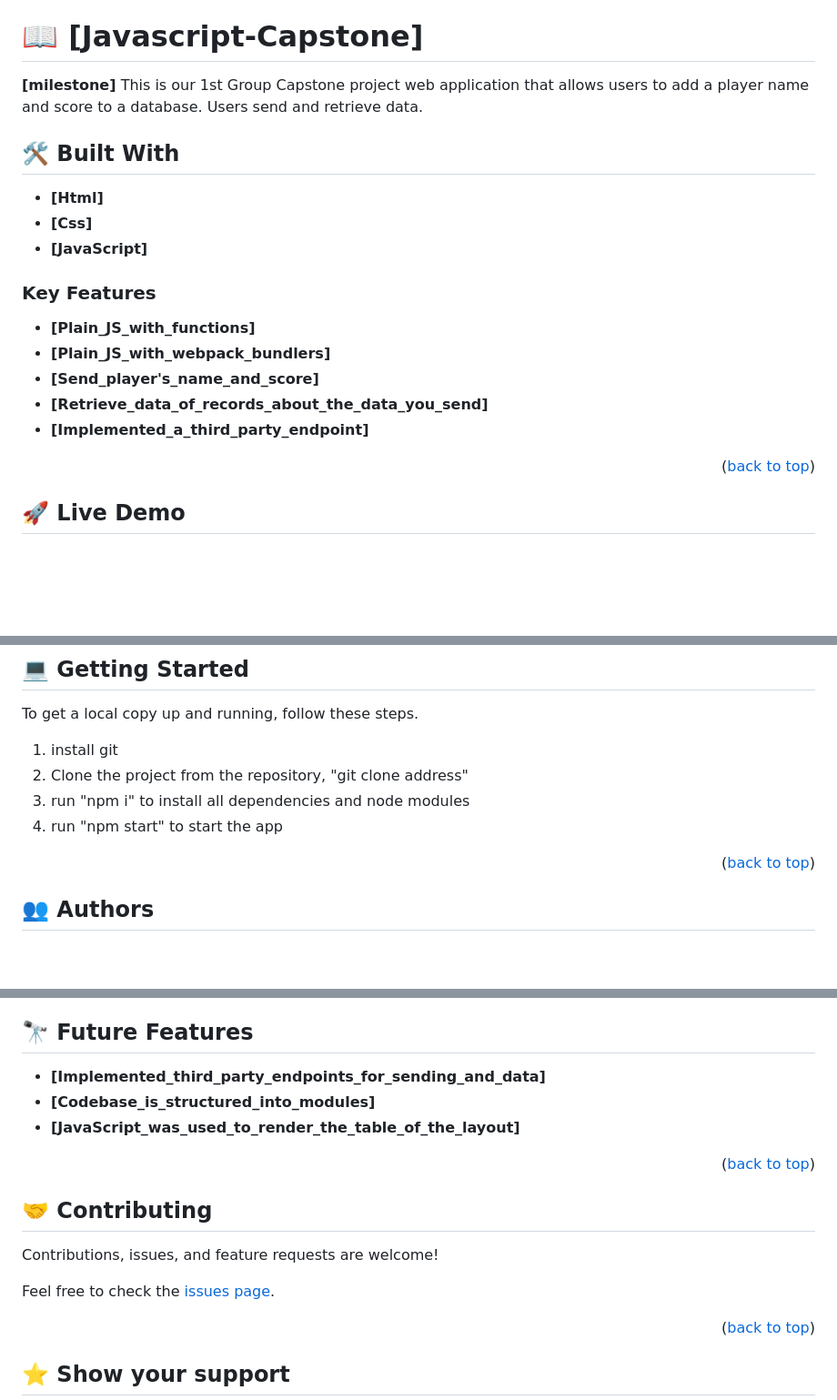
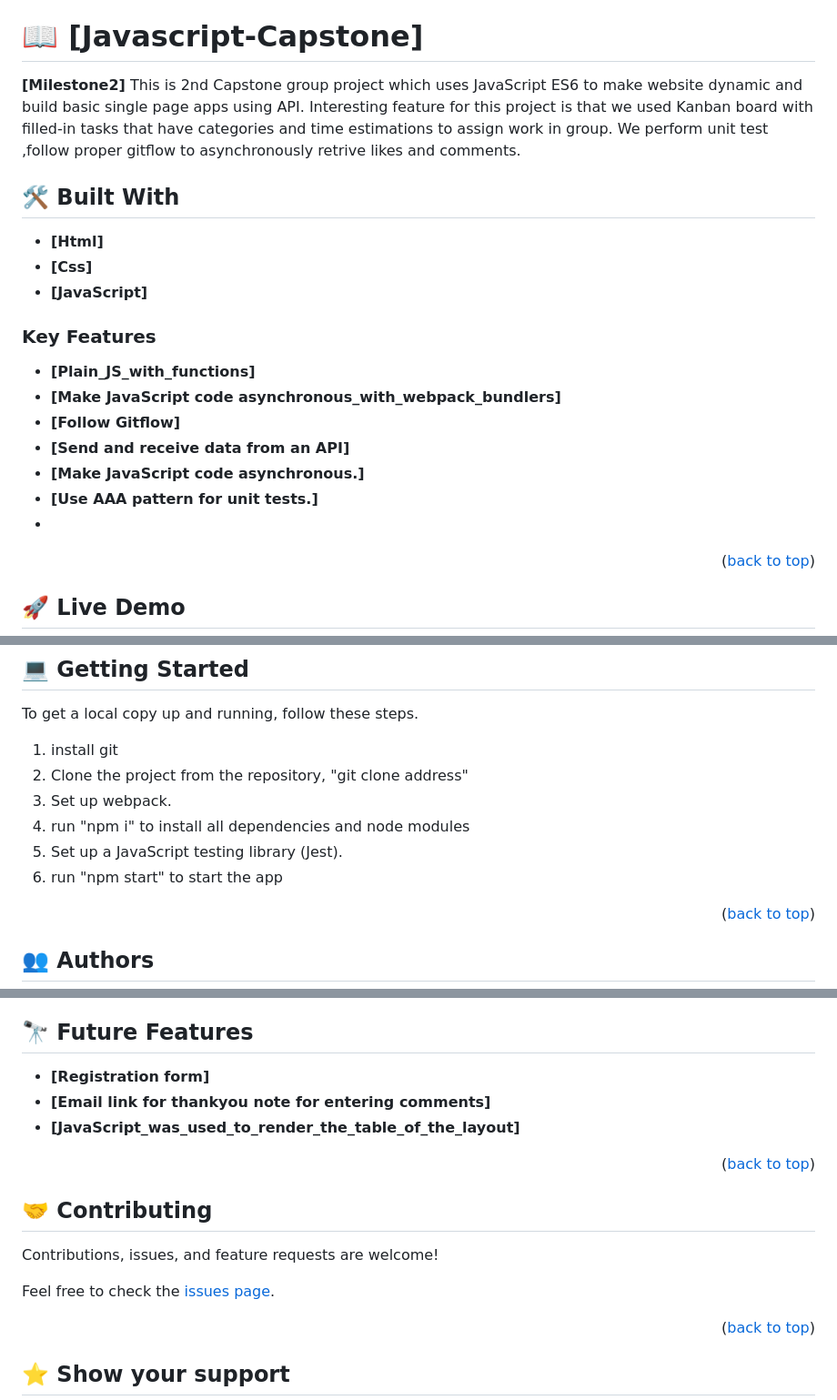
Before and after one commit to til2to/javascript-capstone, a Markdown page: README.md, 3 parts joined by grey strips. Shown: that part at 91% size. Rendered like a GitHub page; blank space fills up the shorter version.

```diff
--- a/README.md
+++ b/README.md
@@ -21,7 +22,8 @@
 
 # 📖 [Javascript-Capstone] <a name="about-project"></a>
 
-**[milestone]** This is our 1st Group Capstone project web application that allows users to add a player name and score to a database. Users send and retrieve data.
+**[Milestone2]** This is 2nd Capstone group project which uses JavaScript ES6 to make website dynamic and build basic single page apps using API. Interesting feature for this project is that we used Kanban board with filled-in tasks that have categories and time estimations to assign work in group.
+We perform unit test ,follow proper gitflow to asynchronously retrive likes and comments.
 
 ## 🛠 Built With <a name="built-with"></a>
 - **[Html]**
@@ -33,11 +35,12 @@
 ### Key Features <a name="key-features"></a>
 
 - **[Plain_JS_with_functions]**
-- **[Plain_JS_with_webpack_bundlers]**
-- **[Send_player's_name_and_score]**
-- **[Retrieve_data_of_records_about_the_data_you_send]**
-- **[Implemented_a_third_party_endpoint]**
-
+- **[Make JavaScript code asynchronous_with_webpack_bundlers]**
+- **[Follow Gitflow]**
+- **[Send and receive data from an API]**
+- **[Make JavaScript code asynchronous.]**
+- **[Use AAA pattern for unit tests.]**
+-
 <p align="right">(<a href="#readme-top">back to top</a>)</p>
 
 <!-- LIVE DEMO -->
@@ -56,8 +59,10 @@
 To get a local copy up and running, follow these steps.
 1. install git
 2. Clone the project from the repository, "git clone address"
-3. run "npm i" to install all dependencies and node modules
-4. run "npm start" to start the app
+3. Set up webpack.
+4. run "npm i" to install all dependencies and node modules
+5. Set up a JavaScript testing library (Jest).
+6. run "npm start" to start the app
 
 <p align="right">(<a href="#readme-top">back to top</a>)</p>
 
@@ -83,8 +88,8 @@ To get a local copy up and running, follow these steps.
 
 ## 🔭 Future Features <a name="future-features"></a>
 
-- **[Implemented_third_party_endpoints_for_sending_and_data]**
-- **[Codebase_is_structured_into_modules]**
+- **[Registration form]**
+- **[Email link for thankyou note for entering comments]**
 - **[JavaScript_was_used_to_render_the_table_of_the_layout]**
 
 <p align="right">(<a href="#readme-top">back to top</a>)</p>
```
Also changed, not shown: other parts of README.md (+4 -3 lines).
